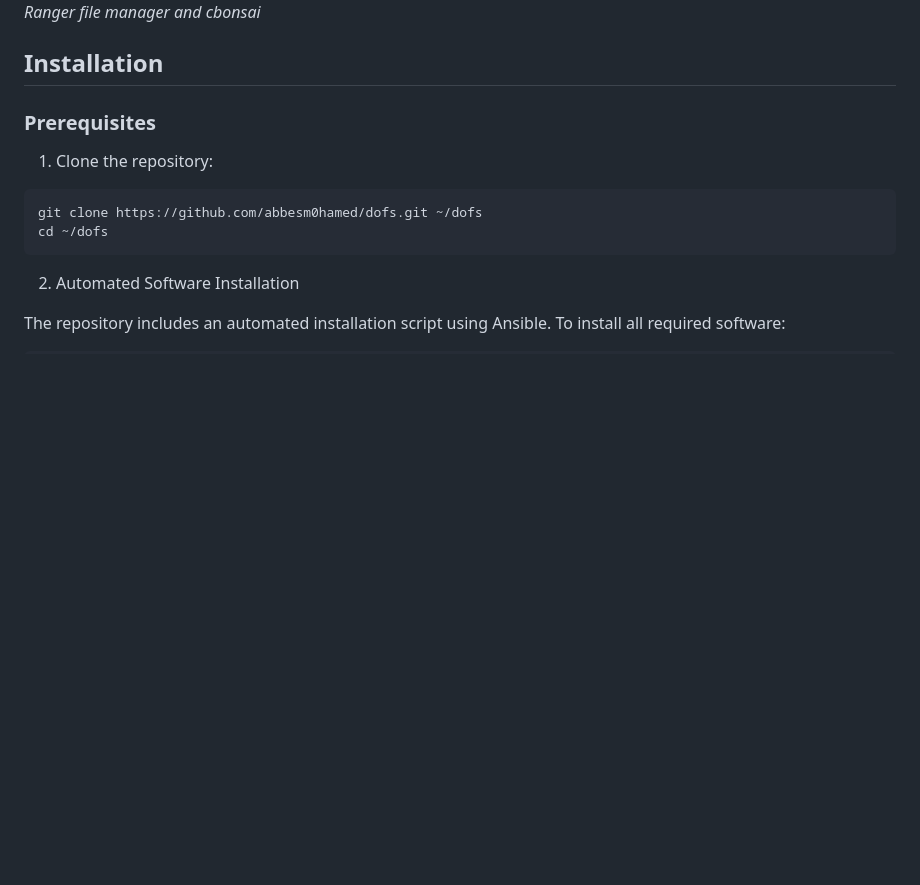
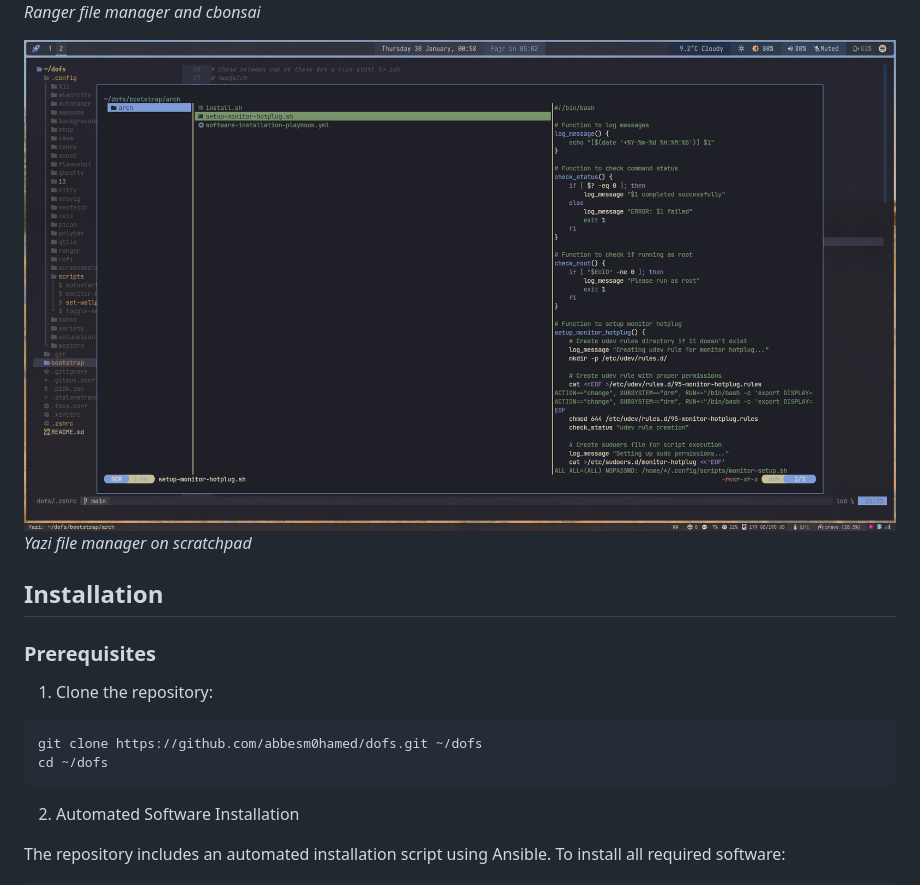
Before and after one commit to abbesm0hamed/dofs, a Markdown page: README.md, the part around the change. GitHub-like rendering; pictures changed too: .config/screenshots/yazi-scratchpad.png (added); blank space fills up the shorter version.

Commit message:
update(README): yazi scratchpad added to README.md

```diff
--- a/README.md
+++ b/README.md
@@ -15,6 +15,9 @@ A minimalist and elegant desktop environment built with i3 window manager, featu
 
 ![Terminal Tools](./.config/screenshots/nvim-ranger-cbonsai.png)
 *Ranger file manager and cbonsai*
+
+![Terminal Tools](./.config/screenshots/yazi-scratchpad.png)
+*Yazi file manager on scratchpad*
 
 ## Installation
 
```
